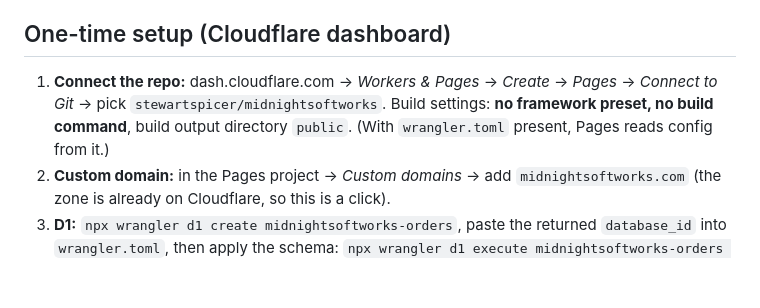
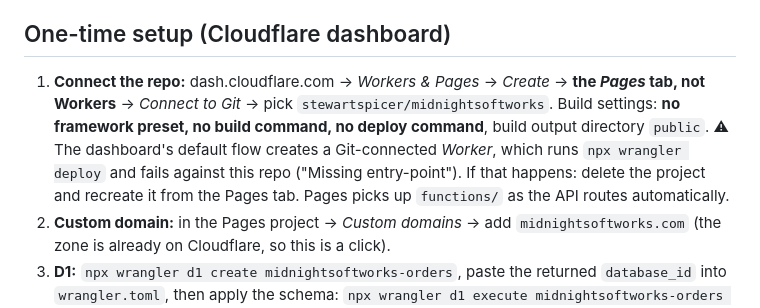
Before and after one commit to stewartspicer/midnightsoftworks, a Markdown page: README.md, the part around the change. GitHub-like rendering; blank space fills up the shorter version.

Commit message:
docs: warn about the Workers-vs-Pages project creation trap

```diff
--- a/README.md
+++ b/README.md
@@ -23,9 +23,13 @@ Change the signer → both tests must change together.
 ## One-time setup (Cloudflare dashboard)
 
 1. **Connect the repo:** dash.cloudflare.com → *Workers & Pages* → *Create* →
-   *Pages* → *Connect to Git* → pick `stewartspicer/midnightsoftworks`.
-   Build settings: **no framework preset, no build command**, build output
-   directory `public`. (With `wrangler.toml` present, Pages reads config from it.)
+   **the *Pages* tab, not Workers** → *Connect to Git* → pick
+   `stewartspicer/midnightsoftworks`. Build settings: **no framework preset,
+   no build command, no deploy command**, build output directory `public`.
+   ⚠ The dashboard's default flow creates a Git-connected *Worker*, which runs
+   `npx wrangler deploy` and fails against this repo ("Missing entry-point").
+   If that happens: delete the project and recreate it from the Pages tab.
+   Pages picks up `functions/` as the API routes automatically.
 2. **Custom domain:** in the Pages project → *Custom domains* → add
    `midnightsoftworks.com` (the zone is already on Cloudflare, so this is a click).
 3. **D1:** `npx wrangler d1 create midnightsoftworks-orders`, paste the returned
```
